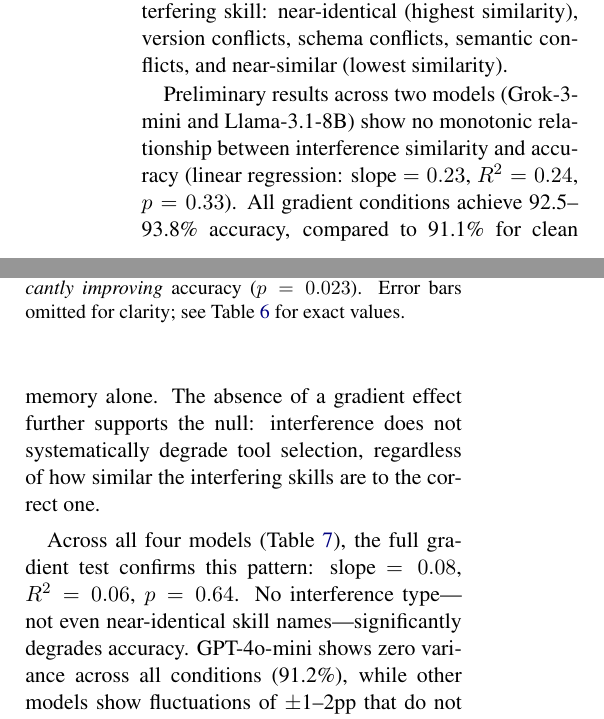
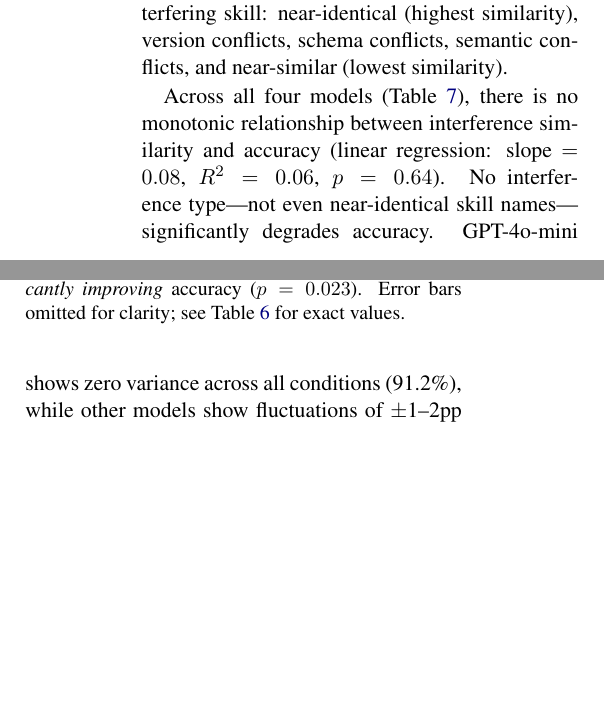
Before and after one commit to curator8888/meminterfere, a LaTeX paper (paper/paper.tex): two parts of the columns of page 5 of 8, joined at a grey line, cut so that both start at the same text, the shorter picture padded with empty space. Compiled offline with pdfLaTeX.

Commit message:
Paper: remove 'preliminary' label from gradient results, now full 4-model data
All gradient results are now complete (4 models, 1920 runs).
slope=0.08, p=0.64, R²=0.06 — no gradient effect confirmed.

```diff
--- a/paper/paper.tex
+++ b/paper/paper.tex
@@ -317,9 +317,7 @@ Strikingly, on harder tasks, interference \emph{significantly improves} accuracy
 
 We tested whether the interference effect scales with skill similarity by constructing five gradient conditions, each adding only one type of interfering skill: near-identical (highest similarity), version conflicts, schema conflicts, semantic conflicts, and near-similar (lowest similarity).
 
-Preliminary results across two models (Grok-3-mini and Llama-3.1-8B) show no monotonic relationship between interference similarity and accuracy (linear regression: slope $= 0.23$, $R^2 = 0.24$, $p = 0.33$). All gradient conditions achieve 92.5--93.8\% accuracy, compared to 91.1\% for clean memory alone. The absence of a gradient effect further supports the null: interference does not systematically degrade tool selection, regardless of how similar the interfering skills are to the correct one.
-
-Across all four models (Table~\ref{tab:gradient}), the full gradient test confirms this pattern: slope $= 0.08$, $R^2 = 0.06$, $p = 0.64$. No interference type---not even near-identical skill names---significantly degrades accuracy. GPT-4o-mini shows zero variance across all conditions (91.2\%), while other models show fluctuations of $\pm$1--2pp that do not follow any similarity gradient.
+Across all four models (Table~\ref{tab:gradient}), there is no monotonic relationship between interference similarity and accuracy (linear regression: slope $= 0.08$, $R^2 = 0.06$, $p = 0.64$). No interference type---not even near-identical skill names---significantly degrades accuracy. GPT-4o-mini shows zero variance across all conditions (91.2\%), while other models show fluctuations of $\pm$1--2pp that do not follow any similarity gradient.
 
 \begin{table}[t]
 \centering
```
Also changed, not shown: paper/paper.pdf, 2 other files.
